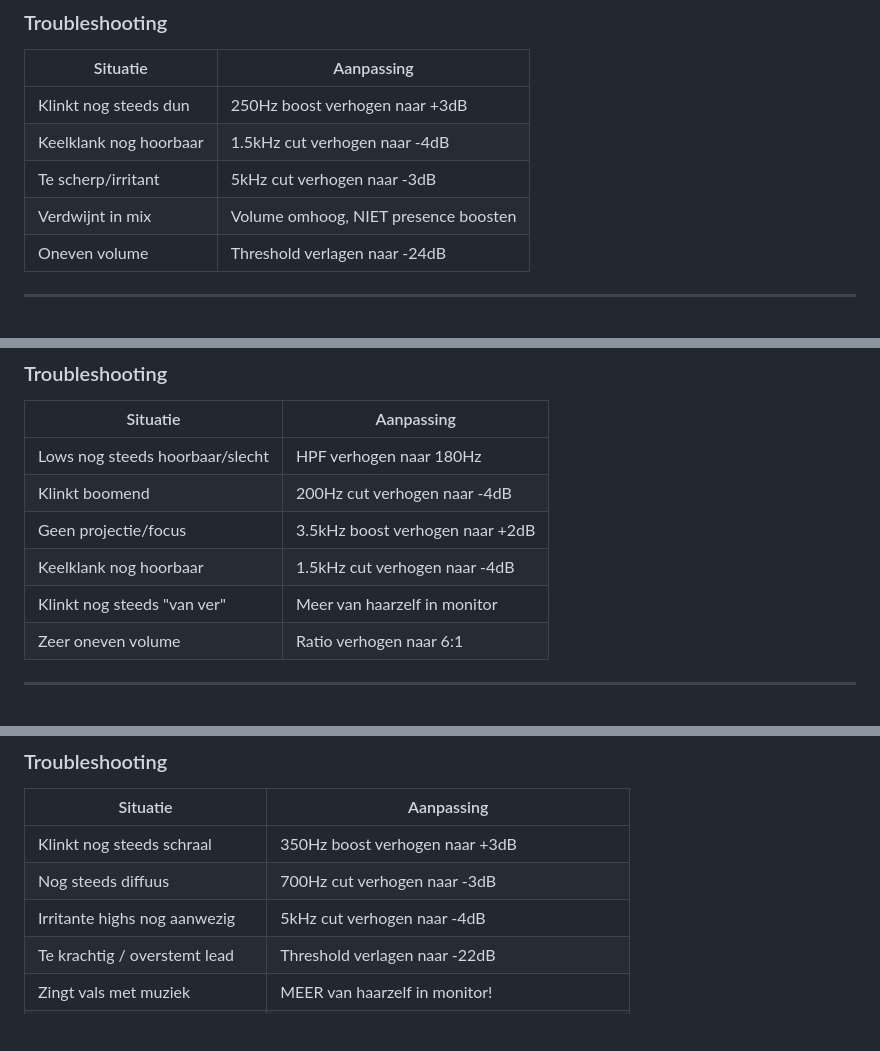
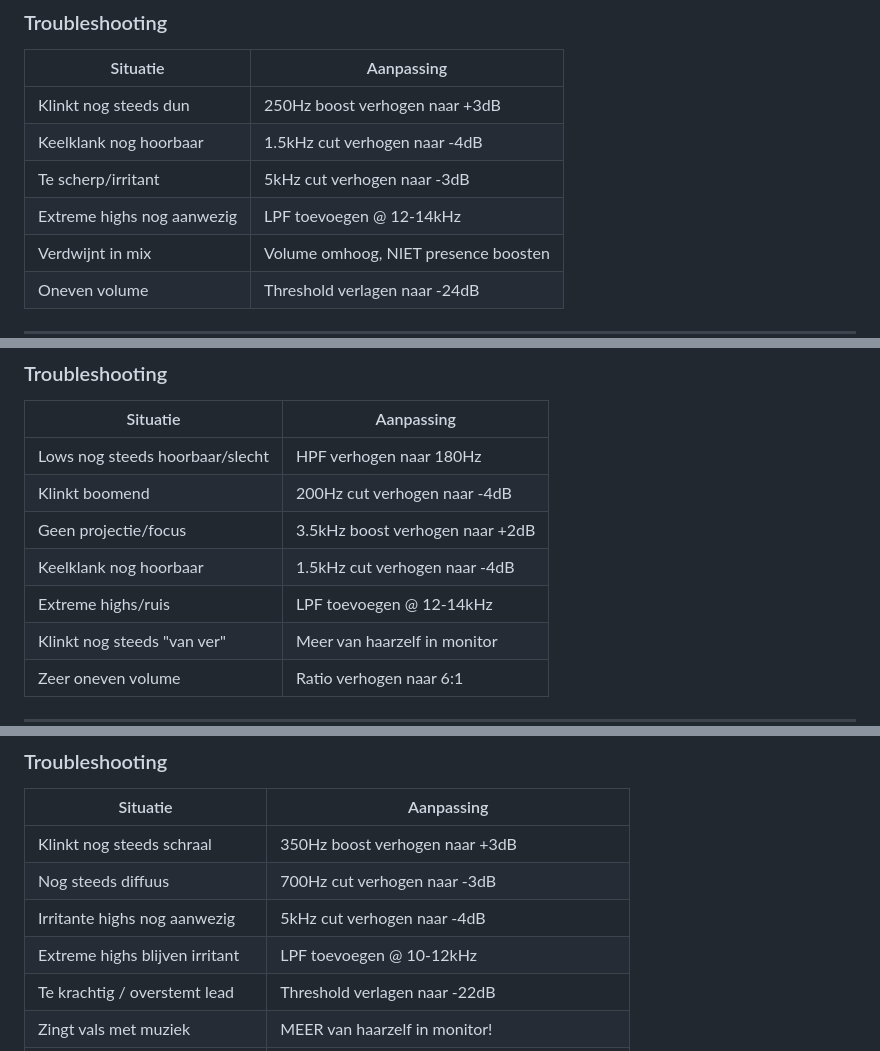
Before and after one commit to mateiclaudiu/worship-flow, a Markdown page: docs/zang-presets.md, 3 parts joined by grey strips. Rendered like a GitHub page; blank space fills up the shorter version.

Commit message:
Add LPF as troubleshooting option for backup vocals
Added LPF (Low Pass Filter) suggestions to:
- Ina: LPF @ 12-14kHz for extreme highs
- Lidia: LPF @ 12-14kHz for extreme highs/noise
- Carmen: LPF @ 10-12kHz for persistent irritating highs

Note: Not added to Claudia or David (leads need their high frequencies)

🤖 Generated with [Claude Code](https://claude.com/claude-code)

Co-Authored-By: Claude Opus 4.5 <noreply@anthropic.com>

```diff
--- a/docs/zang-presets.md
+++ b/docs/zang-presets.md
@@ -186,6 +186,7 @@ Keelstem, dun in de highs, weinig warmte. Geen getrainde zangeres.
 | Klinkt nog steeds dun | 250Hz boost verhogen naar +3dB |
 | Keelklank nog hoorbaar | 1.5kHz cut verhogen naar -4dB |
 | Te scherp/irritant | 5kHz cut verhogen naar -3dB |
+| Extreme highs nog aanwezig | LPF toevoegen @ 12-14kHz |
 | Verdwijnt in mix | Volume omhoog, NIET presence boosten |
 | Oneven volume | Threshold verlagen naar -24dB |
 
@@ -263,6 +264,7 @@ Keelstem met ongecontroleerde lows. Geen projectie, "komt van ver".
 | Klinkt boomend | 200Hz cut verhogen naar -4dB |
 | Geen projectie/focus | 3.5kHz boost verhogen naar +2dB |
 | Keelklank nog hoorbaar | 1.5kHz cut verhogen naar -4dB |
+| Extreme highs/ruis | LPF toevoegen @ 12-14kHz |
 | Klinkt nog steeds "van ver" | Meer van haarzelf in monitor |
 | Zeer oneven volume | Ratio verhogen naar 6:1 |
 
@@ -357,6 +359,7 @@ Oplossing: Meer van haarzelf in haar monitor/in-ear. Ze overcompenseert (te krac
 | Klinkt nog steeds schraal | 350Hz boost verhogen naar +3dB |
 | Nog steeds diffuus | 700Hz cut verhogen naar -3dB |
 | Irritante highs nog aanwezig | 5kHz cut verhogen naar -4dB |
+| Extreme highs blijven irritant | LPF toevoegen @ 10-12kHz |
 | Te krachtig / overstemt lead | Threshold verlagen naar -22dB |
 | Zingt vals met muziek | MEER van haarzelf in monitor! |
 | Zingt lage noten (klinkt scheef) | Arrangement aanpassen - zij alleen BOVEN lead |
```
